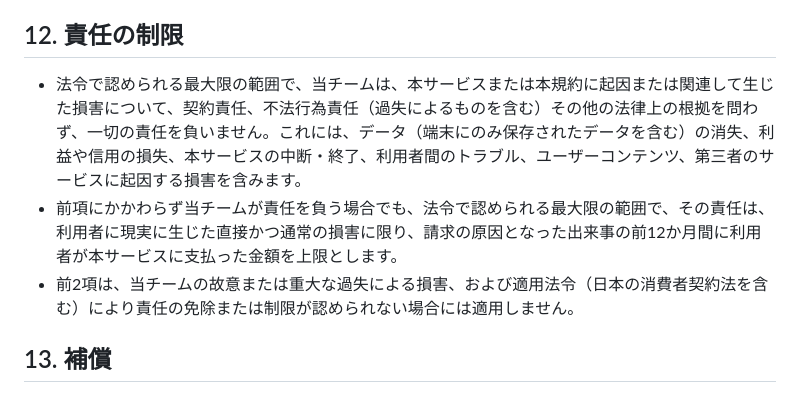
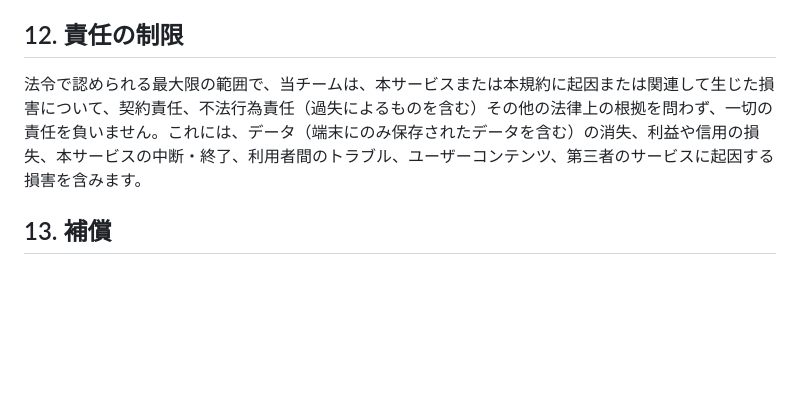
Before and after one commit to SunoInc/peppa.games, a Markdown page: ja/terms.md, the part around the change. Rendered like a GitHub page; blank space fills up the shorter version.

Commit message:
Terms: remove liability cap and carve-out paragraphs from section 12
Co-Authored-By: Claude Opus 5 <noreply@anthropic.com>

```diff
--- a/ja/terms.md
+++ b/ja/terms.md
@@ -121,9 +121,7 @@ alt_lang: en
 
 ## 12. 責任の制限
 
-- 法令で認められる最大限の範囲で、当チームは、本サービスまたは本規約に起因または関連して生じた損害について、契約責任、不法行為責任（過失によるものを含む）その他の法律上の根拠を問わず、一切の責任を負いません。これには、データ（端末にのみ保存されたデータを含む）の消失、利益や信用の損失、本サービスの中断・終了、利用者間のトラブル、ユーザーコンテンツ、第三者のサービスに起因する損害を含みます。
-- 前項にかかわらず当チームが責任を負う場合でも、法令で認められる最大限の範囲で、その責任は、利用者に現実に生じた直接かつ通常の損害に限り、請求の原因となった出来事の前12か月間に利用者が本サービスに支払った金額を上限とします。
-- 前2項は、当チームの故意または重大な過失による損害、および適用法令（日本の消費者契約法を含む）により責任の免除または制限が認められない場合には適用しません。
+法令で認められる最大限の範囲で、当チームは、本サービスまたは本規約に起因または関連して生じた損害について、契約責任、不法行為責任（過失によるものを含む）その他の法律上の根拠を問わず、一切の責任を負いません。これには、データ（端末にのみ保存されたデータを含む）の消失、利益や信用の損失、本サービスの中断・終了、利用者間のトラブル、ユーザーコンテンツ、第三者のサービスに起因する損害を含みます。
 
 ## 13. 補償
 
```
Also changed, not shown: terms.md (+1 -3 lines).
